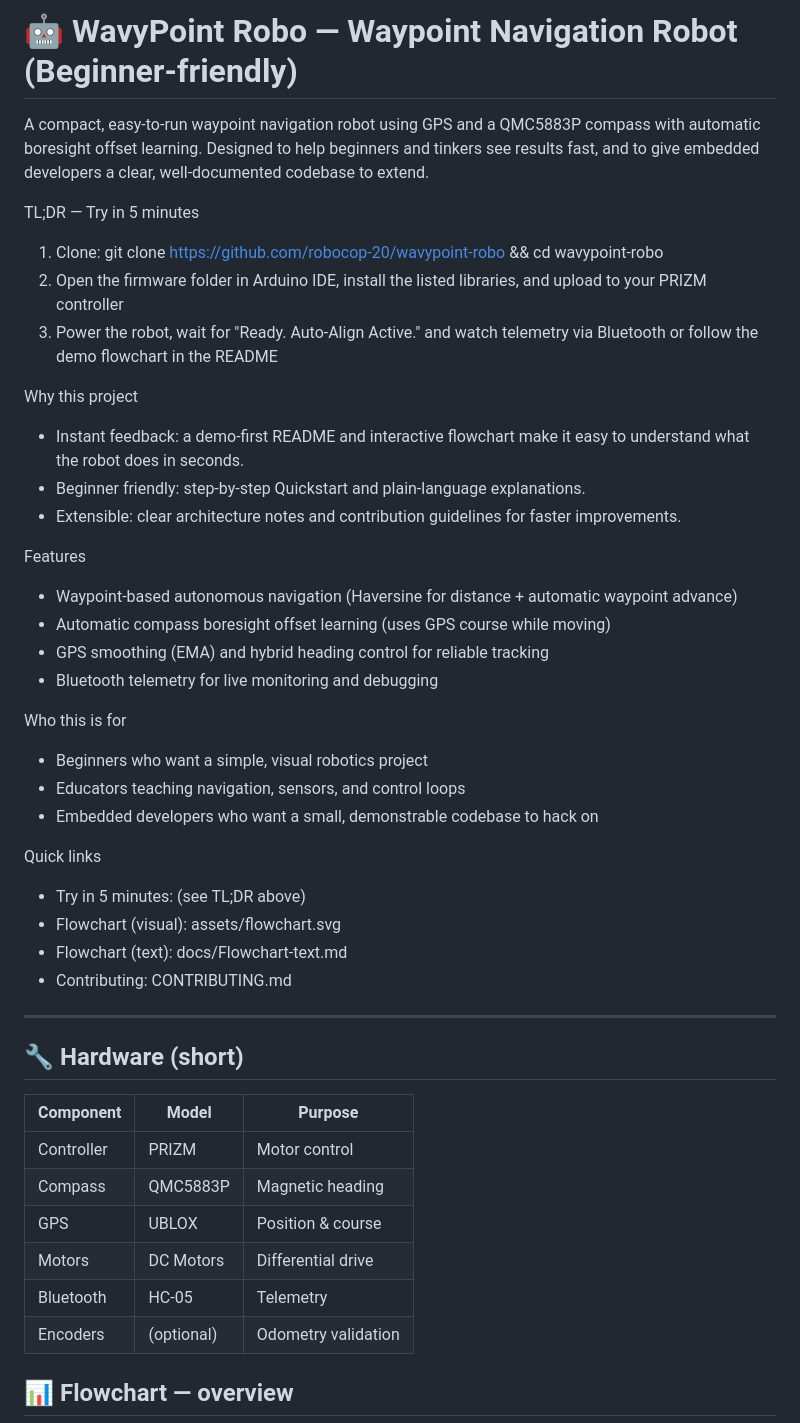
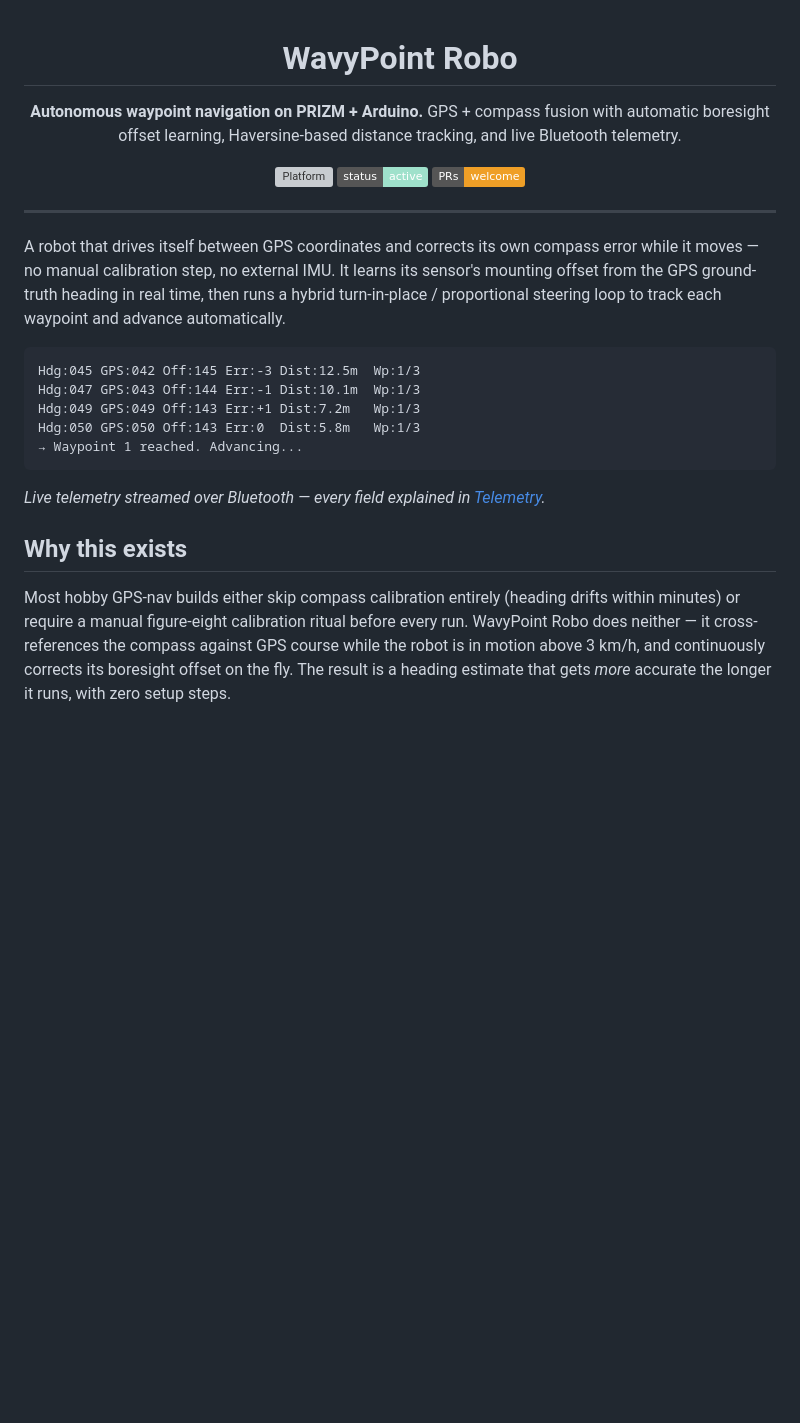
Before and after one commit to robocop-20/wavypoint-robo, a Markdown page: README.md, the part around one of its changes. Drawn GitHub-style; badges without logos; blank space fills up the shorter version; grey boxes are pictures that could not be loaded.

````diff
--- a/README.md
+++ b/README.md
@@ -1,52 +1,30 @@
-# 🤖 WavyPoint Robo — Waypoint Navigation Robot (Beginner-friendly)
+<div align="center">
 
-A compact, easy-to-run waypoint navigation robot using GPS and a QMC5883P compass with automatic boresight offset learning. Designed to help beginners and tinkers see results fast, and to give embedded developers a clear, well-documented codebase to extend.
+# WavyPoint Robo
 
-TL;DR — Try in 5 minutes
+**Autonomous waypoint navigation on PRIZM + Arduino.**
+GPS + compass fusion with automatic boresight offset learning, Haversine-based distance tracking, and live Bluetooth telemetry.
 
-1. Clone: git clone https://github.com/robocop-20/wavypoint-robo && cd wavypoint-robo
-2. Open the firmware folder in Arduino IDE, install the listed libraries, and upload to your PRIZM controller
-3. Power the robot, wait for "Ready. Auto-Align Active." and watch telemetry via Bluetooth or follow the demo flowchart in the README
+[![Platform](https://img.shields.io/badge/platform-PRIZM%20%2F%20Arduino-1D9E75.svg)](#hardware)
+[![Status](https://img.shields.io/badge/status-active-9FE1CB.svg)](#roadmap)
+[![PRs Welcome](https://img.shields.io/badge/PRs-welcome-EF9F27.svg)](CONTRIBUTING.md)
 
-Why this project
-
-- Instant feedback: a demo-first README and interactive flowchart make it easy to understand what the robot does in seconds.
-- Beginner friendly: step-by-step Quickstart and plain-language explanations.
-- Extensible: clear architecture notes and contribution guidelines for faster improvements.
-
-Features
-
-- Waypoint-based autonomous navigation (Haversine for distance + automatic waypoint advance)
-- Automatic compass boresight offset learning (uses GPS course while moving)
-- GPS smoothing (EMA) and hybrid heading control for reliable tracking
-- Bluetooth telemetry for live monitoring and debugging
-
-Who this is for
-
-- Beginners who want a simple, visual robotics project
-- Educators teaching navigation, sensors, and control loops
-- Embedded developers who want a small, demonstrable codebase to hack on
-
-Quick links
-
-- Try in 5 minutes: (see TL;DR above)
-- Flowchart (visual): assets/flowchart.svg
-- Flowchart (text): docs/Flowchart-text.md
-- Contributing: CONTRIBUTING.md
+</div>
 
 ---
 
-## 🔧 Hardware (short)
+A robot that drives itself between GPS coordinates and corrects its own compass error while it moves — no manual calibration step, no external IMU. It learns its sensor's mounting offset from the GPS ground-truth heading in real time, then runs a hybrid turn-in-place / proportional steering loop to track each waypoint and advance automatically.
 
-| Component | Model | Purpose |
-|-----------|-------|---------|
-| Controller | PRIZM | Motor control |
-| Compass | QMC5883P | Magnetic heading |
-| GPS | UBLOX | Position & course |
-| Motors | DC Motors | Differential drive |
-| Bluetooth | HC-05 | Telemetry |
-| Encoders | (optional) | Odometry validation |
+```
+Hdg:045 GPS:042 Off:145 Err:-3 Dist:12.5m  Wp:1/3
+Hdg:047 GPS:043 Off:144 Err:-1 Dist:10.1m  Wp:1/3
+Hdg:049 GPS:049 Off:143 Err:+1 Dist:7.2m   Wp:1/3
+Hdg:050 GPS:050 Off:143 Err:0  Dist:5.8m   Wp:1/3
+→ Waypoint 1 reached. Advancing...
+```
+*Live telemetry streamed over Bluetooth — every field explained in [Telemetry](#telemetry).*
 
+## Why this exists
 
-## 📊 Flowchart — overview
+Most hobby GPS-nav builds either skip compass calibration entirely (heading drifts within minutes) or require a manual figure-eight calibration ritual before every run. WavyPoint Robo does neither — it cross-references the compass against GPS course while the robot is in motion above 3 km/h, and continuously corrects its boresight offset on the fly. The result is a heading estimate that gets *more* accurate the longer it runs, with zero setup steps.
 
````
Also changed, not shown: other parts of README.md (+73 -75 lines).
